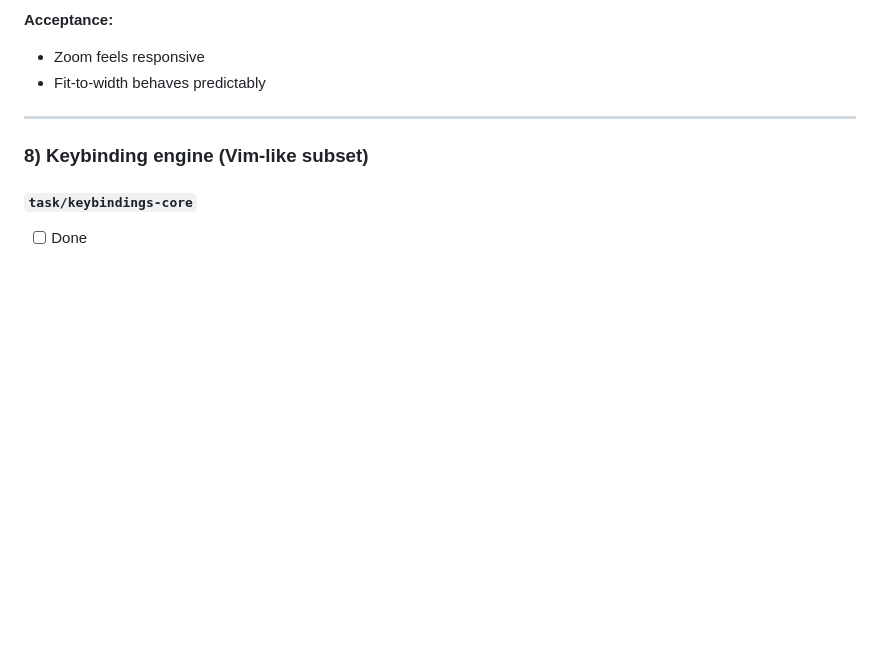
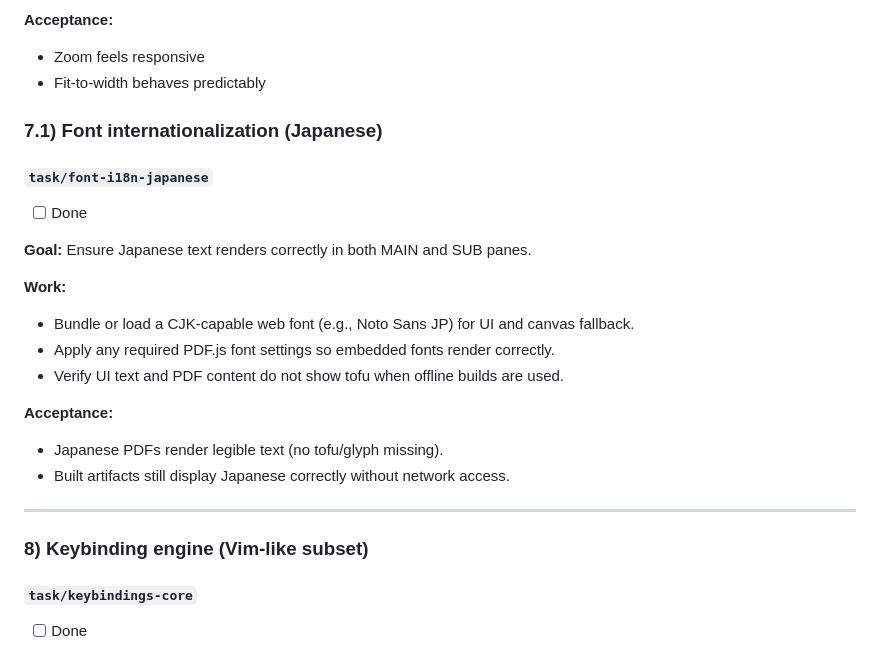
Before and after one commit to kyaoi/zview, a Markdown page: PLAN.md, the part around the change. Rendered like a GitHub page; blank space fills up the shorter version.

Commit message:
chore: add Japanese font i18n task

```diff
--- a/PLAN.md
+++ b/PLAN.md
@@ -242,6 +242,25 @@ A task is “done” when:
 
 * Zoom feels responsive
 * Fit-to-width behaves predictably
+
+### 7.1) Font internationalization (Japanese)
+
+#### `task/font-i18n-japanese`
+
+* [ ] Done
+
+**Goal:** Ensure Japanese text renders correctly in both MAIN and SUB panes.
+
+**Work:**
+
+* Bundle or load a CJK-capable web font (e.g., Noto Sans JP) for UI and canvas fallback.
+* Apply any required PDF.js font settings so embedded fonts render correctly.
+* Verify UI text and PDF content do not show tofu when offline builds are used.
+
+**Acceptance:**
+
+* Japanese PDFs render legible text (no tofu/glyph missing).
+* Built artifacts still display Japanese correctly without network access.
 
 ---
 
```
